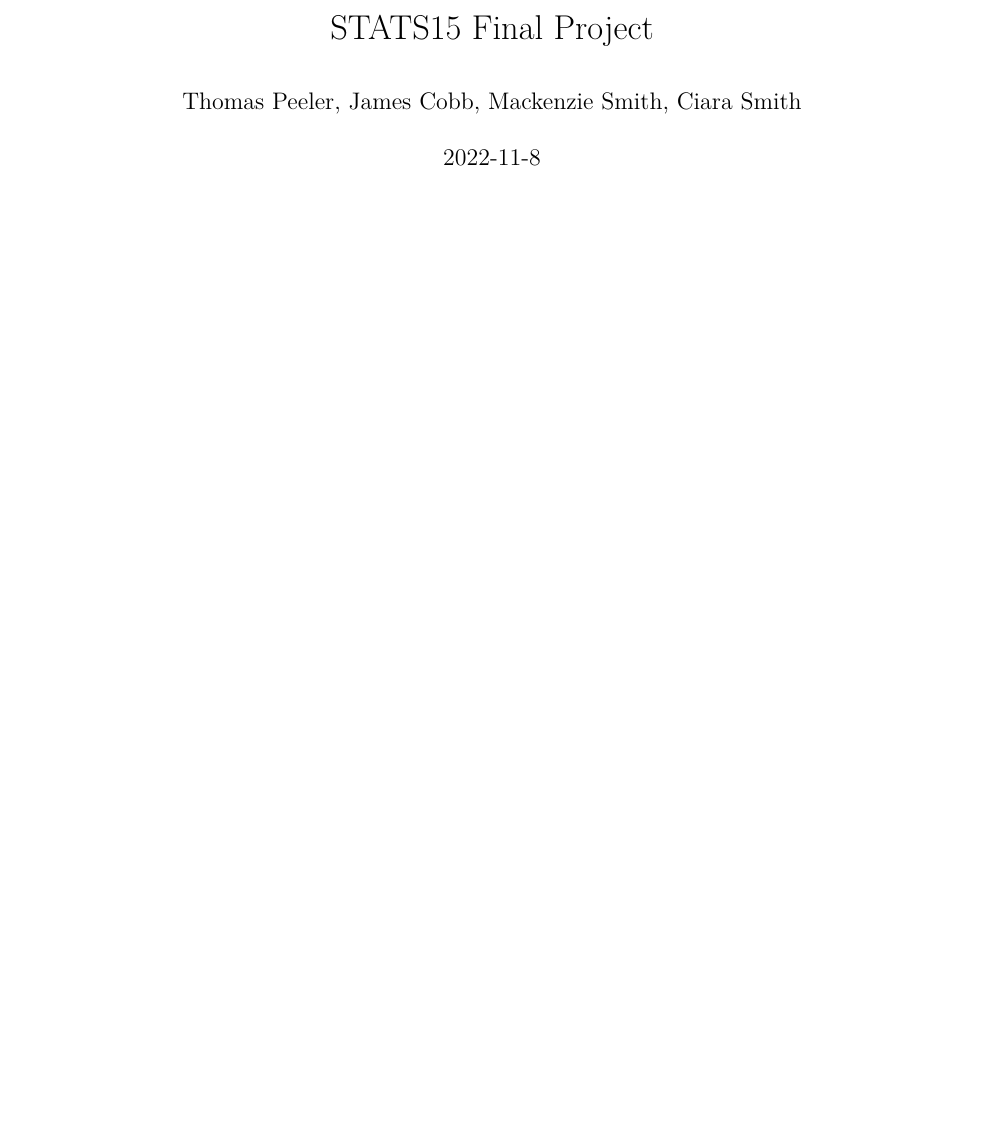
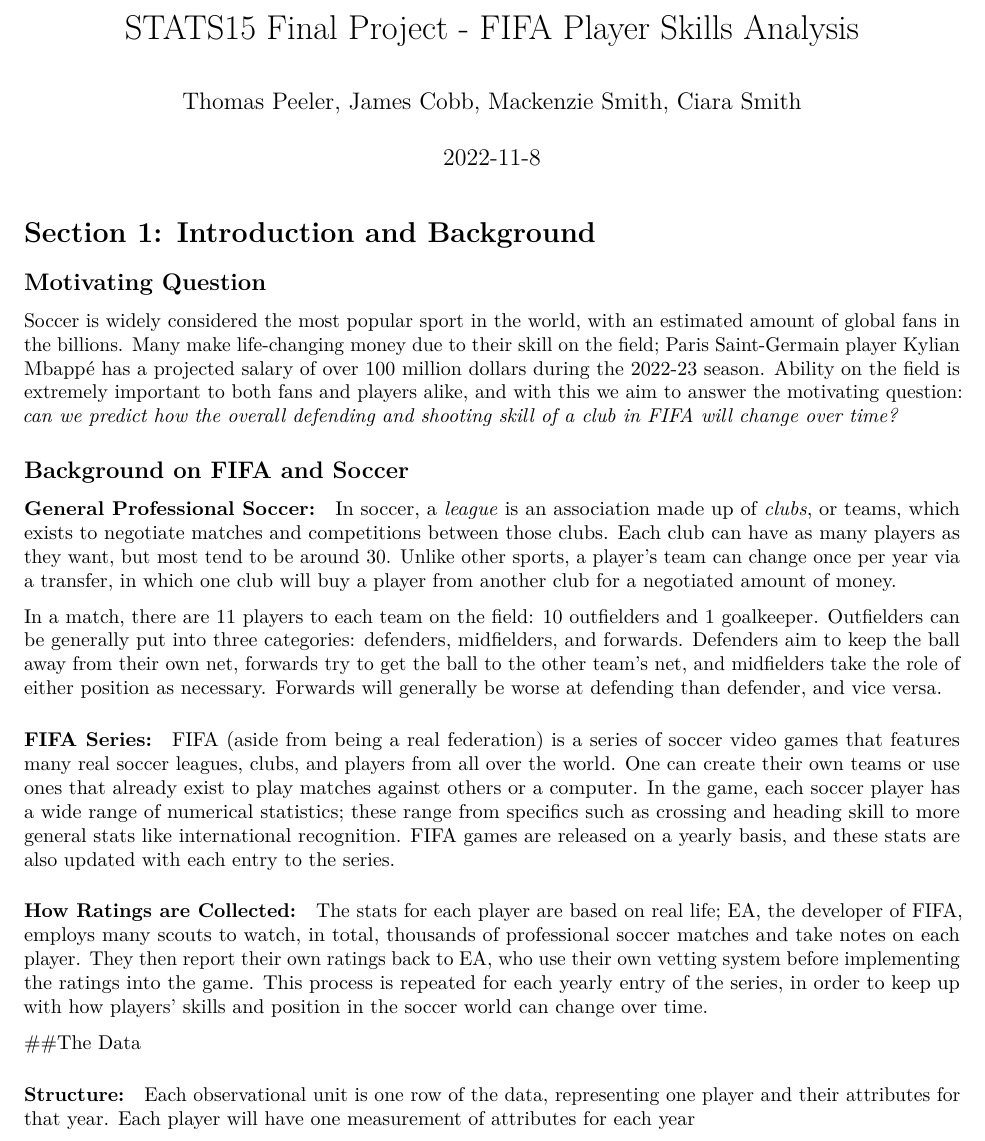
Before and after one commit to thomaspeeler/stats15final, an R Markdown document (stats15_final.Rmd): part of the page, cut at the place of the change, the shorter picture padded with empty space. Rendered offline with R 4.5, knitr and Pandoc, then LaTeX, with nearby package versions.

Commit message:
Update stats15_final.Rmd

````diff
--- a/stats15_final.Rmd
+++ b/stats15_final.Rmd
@@ -1,14 +1,29 @@
 ---
-title: "STATS15 Final Project"
+title: "STATS15 Final Project - FIFA Player Skills Analysis"
 author: "Thomas Peeler, James Cobb, Mackenzie Smith, Ciara Smith"
 output: pdf_document
 date: "2022-11-8"
 ---
+# Section 1: Introduction and Background
 
-```{r setup, include=FALSE, message=FALSE}
-knitr::opts_chunk$set(echo = TRUE)
-```
+## Motivating Question
 
-```{r}
+Soccer is widely considered the most popular sport in the world, with an estimated amount of global fans in the billions. Many make life-changing money due to their skill on the field; Paris Saint-Germain player Kylian Mbappé has a projected salary of over 100 million dollars during the 2022-23 season. Ability on the field is extremely important to both fans and players alike, and with this we aim to answer the motivating question: *can we predict how the overall defending and shooting skill of a club in FIFA will change over time?*
 
-```
+## Background on FIFA and Soccer
+
+#### General Professional Soccer:
+In soccer, a _league_ is an association made up of _clubs_, or teams, which exists to negotiate matches and competitions between those clubs. Each club can have as many players as they want, but most tend to be around 30. Unlike other sports, a player's team can change once per year via a transfer, in which one club will buy a player from another club for a negotiated amount of money.
+
+In a match, there are 11 players to each team on the field: 10 outfielders and 1 goalkeeper. Outfielders can be generally put into three categories: defenders, midfielders, and forwards. Defenders aim to keep the ball away from their own net, forwards try to get the ball to the other team's net, and midfielders take the role of either position as necessary. Forwards will generally be worse at defending than defender, and vice versa.
+
+#### FIFA Series:
+FIFA (aside from being a real federation) is a series of soccer video games that features many real soccer leagues, clubs, and players from all over the world. One can create their own teams or use ones that already exist to play matches against others or a computer. In the game, each soccer player has a wide range of numerical statistics; these range from specifics such as crossing and heading skill to more general stats like international recognition. FIFA games are released on a yearly basis, and these stats are also updated with each entry to the series.
+
+#### How Ratings are Collected:
+The stats for each player are based on real life; EA, the developer of FIFA, employs many scouts to watch, in total, thousands of professional soccer matches and take notes on each player. They then report their own ratings back to EA, who use their own vetting system before implementing the ratings into the game. This process is repeated for each yearly entry of the series, in order to keep up with how players' skills and position in the soccer world can change over time.
+
+##The Data
+
+#### Structure:
+Each observational unit is one row of the data, representing one player and their attributes for that year. Each player will have one measurement of attributes for each year
````
